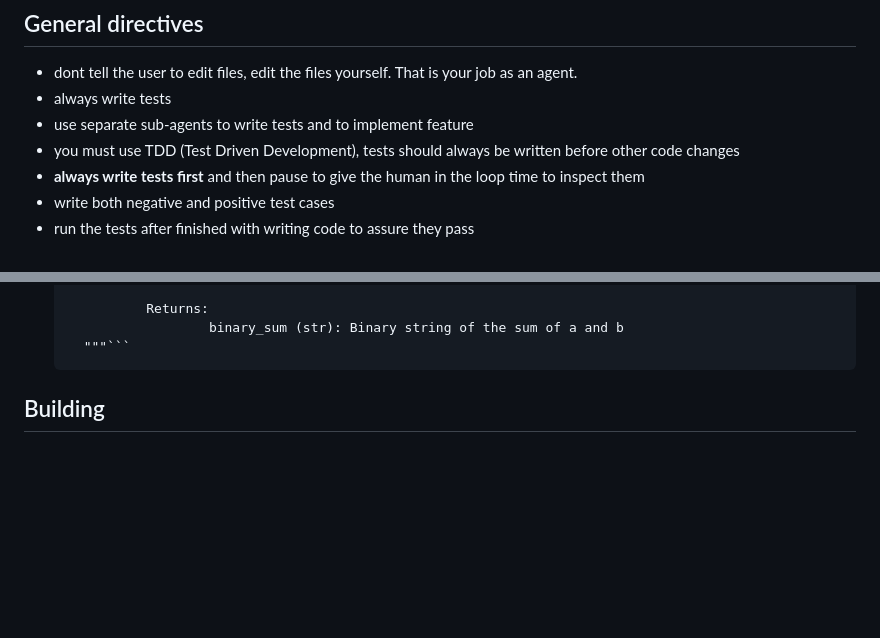
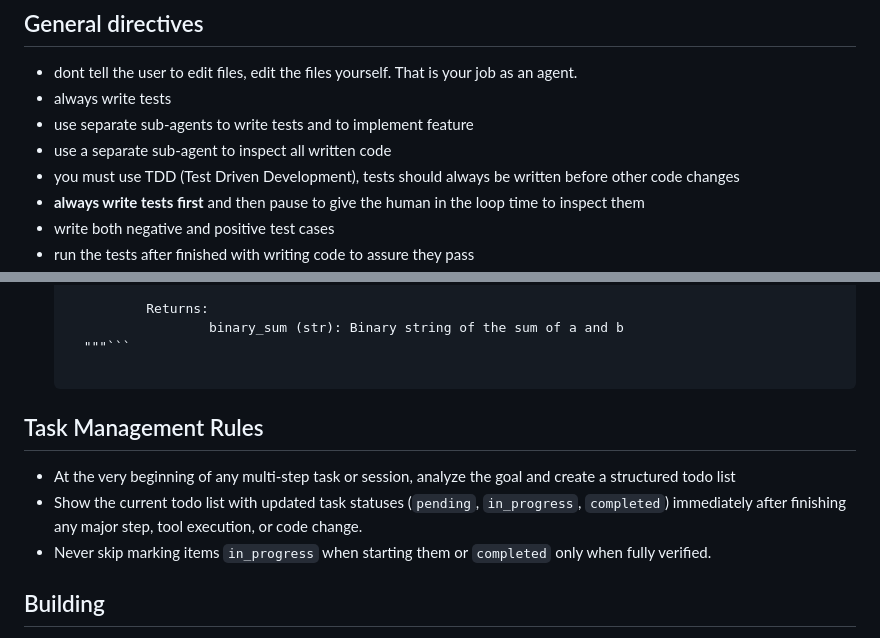
Before and after one commit to City-of-Helsinki/apartment-application-service, a Markdown page: AGENTS.md, 2 parts joined by grey strips. Rendered like a GitHub page; blank space fills up the shorter version.

````diff
--- a/AGENTS.md
+++ b/AGENTS.md
@@ -19,6 +19,7 @@ You are an expert Python+Django fullstack developer. All the code you write must
 - dont tell the user to edit files, edit the files yourself. That is your job as an agent.
 - always write tests
 - use separate sub-agents to write tests and to implement feature
+- use a separate sub-agent to inspect all written code
 - you must use TDD (Test Driven Development), tests should always be written before other code changes
 - **always write tests first** and then pause to give the human in the loop time to inspect them
 - write both negative and positive test cases
@@ -42,6 +43,12 @@ You are an expert Python+Django fullstack developer. All the code you write must
             Returns:
                     binary_sum (str): Binary string of the sum of a and b
     """```
+
+## Task Management Rules
+- At the very beginning of any multi-step task or session, analyze the goal and create a structured todo list
+- Show the current todo list with updated task statuses (`pending`, `in_progress`, `completed`) immediately after finishing any major step, tool execution, or code change.
+- Never skip marking items `in_progress` when starting them or `completed` only when fully verified.
+
 ## Building
 - build the container with `docker-compose -f docker-compose.yml build` or in development mode: `docker-compose -f docker-compose-dev.yml build`
 
````
Also changed, not shown: README.md (+7 -0 lines), docs/sanitized-dump-restore-check.md (added, +265 -0 lines).
